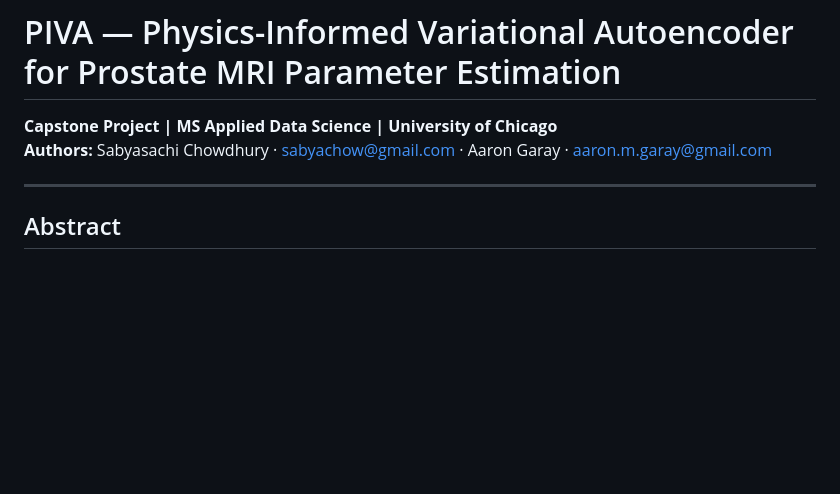
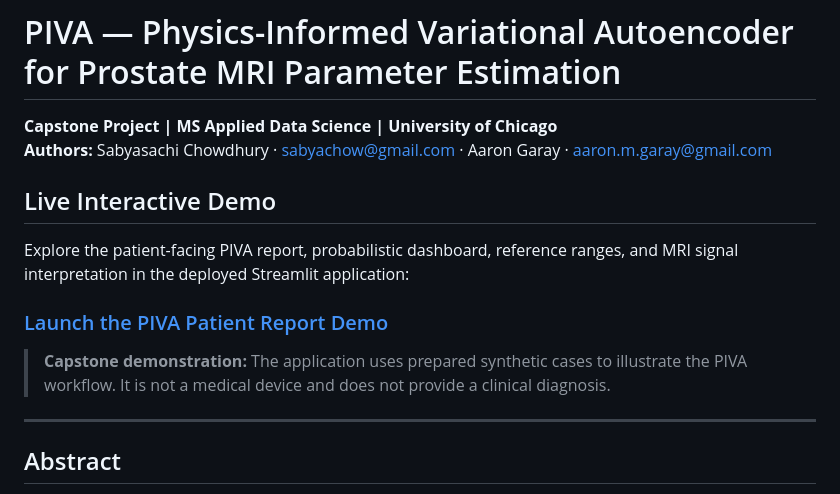
Before and after one commit to sabya-chow/PIVA-prostate-MRI, a Markdown page: README.md, the part around the change. Rendered like a GitHub page; blank space fills up the shorter version.

Commit message:
Add live Streamlit demo to README

```diff
--- a/README.md
+++ b/README.md
@@ -2,6 +2,14 @@
 
 **Capstone Project | MS Applied Data Science | University of Chicago**
 **Authors:** Sabyasachi Chowdhury · sabyachow@gmail.com · Aaron Garay · aaron.m.garay@gmail.com
+
+## Live Interactive Demo
+
+Explore the patient-facing PIVA report, probabilistic dashboard, reference ranges, and MRI signal interpretation in the deployed Streamlit application:
+
+### [Launch the PIVA Patient Report Demo](https://piva-prostate-mrigit-zqwstmadjhab8u5cbhkqnp.streamlit.app)
+
+> **Capstone demonstration:** The application uses prepared synthetic cases to illustrate the PIVA workflow. It is not a medical device and does not provide a clinical diagnosis.
 
 ---
 
```
